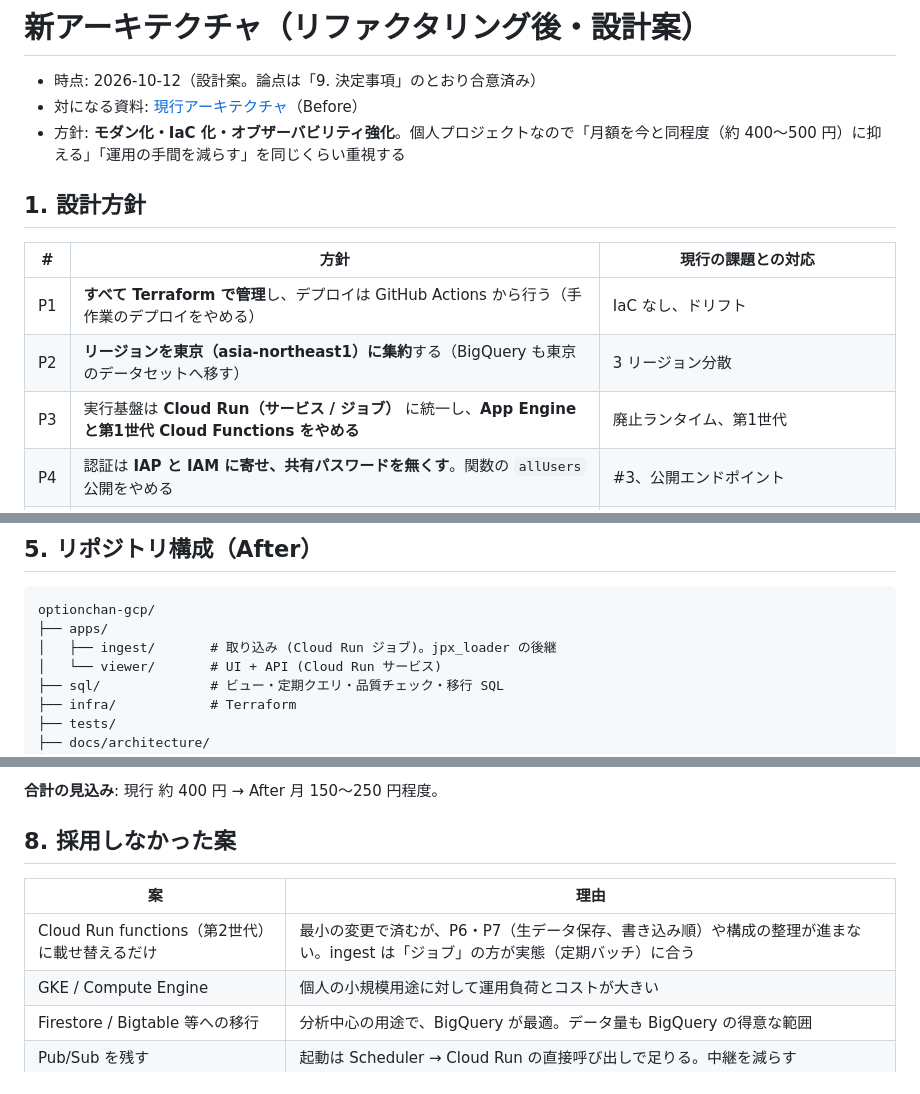
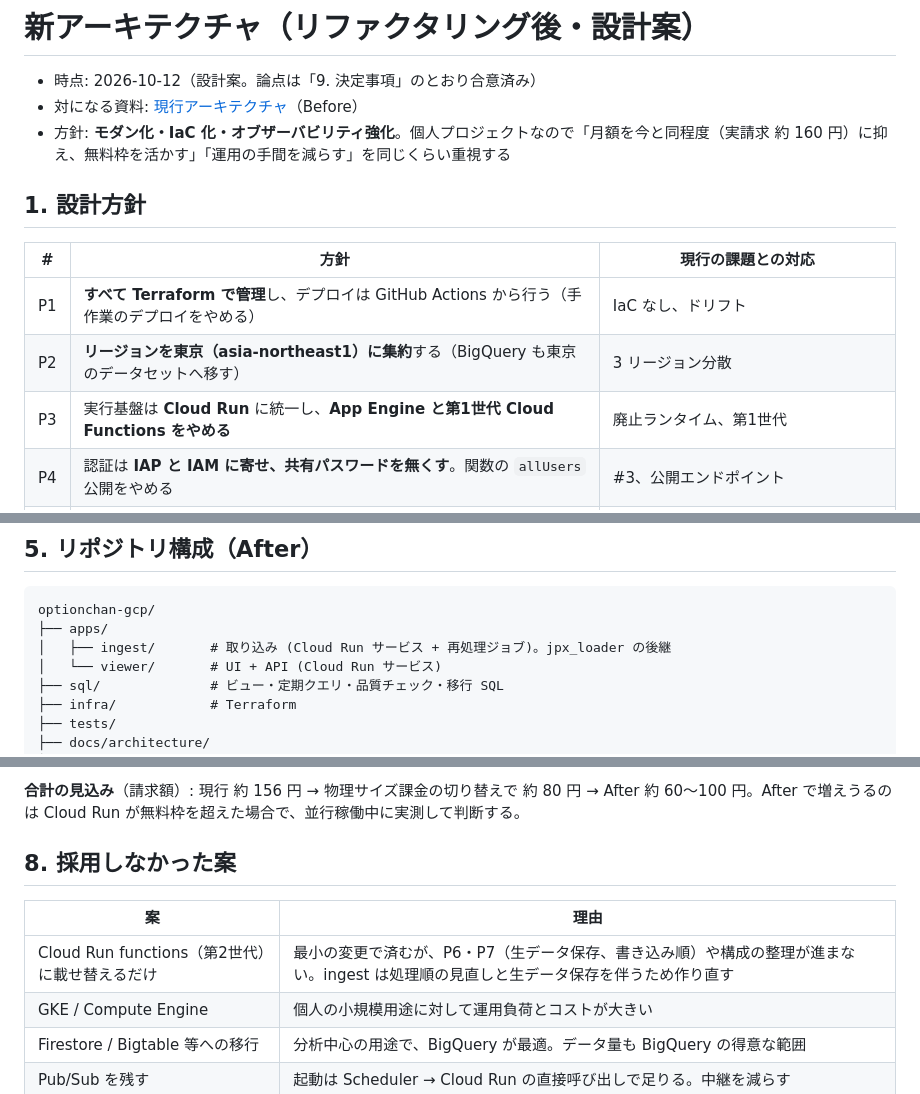
Before and after one commit to terukusu/optionchan-gcp, a Markdown page: docs/architecture/target.md, 3 parts joined by grey strips. Drawn GitHub-style.

````diff
--- a/docs/architecture/target.md
+++ b/docs/architecture/target.md
@@ -2,7 +2,7 @@
 
 - 時点: 2026-10-12（設計案。論点は「9. 決定事項」のとおり合意済み）
 - 対になる資料: [現行アーキテクチャ](current.md)（Before）
-- 方針: **モダン化・IaC 化・オブザーバビリティ強化**。個人プロジェクトなので「月額を今と同程度（約 400〜500 円）に抑える」「運用の手間を減らす」を同じくらい重視する
+- 方針: **モダン化・IaC 化・オブザーバビリティ強化**。個人プロジェクトなので「月額を今と同程度（実請求 約 160 円）に抑え、無料枠を活かす」「運用の手間を減らす」を同じくらい重視する
 
 ## 1. 設計方針
 
@@ -10,7 +10,7 @@
 |---|---|---|
 | P1 | **すべて Terraform で管理**し、デプロイは GitHub Actions から行う（手作業のデプロイをやめる） | IaC なし、ドリフト |
 | P2 | **リージョンを東京（asia-northeast1）に集約**する（BigQuery も東京のデータセットへ移す） | 3 リージョン分散 |
-| P3 | 実行基盤は **Cloud Run（サービス / ジョブ）** に統一し、**App Engine と第1世代 Cloud Functions をやめる** | 廃止ランタイム、第1世代 |
+| P3 | 実行基盤は **Cloud Run** に統一し、**App Engine と第1世代 Cloud Functions をやめる** | 廃止ランタイム、第1世代 |
 | P4 | 認証は **IAP と IAM に寄せ、共有パスワードを無くす**。関数の `allUsers` 公開をやめる | #3、公開エンドポイント |
 | P5 | サービスごとに **専用サービスアカウント（最小権限）**。ユーザー管理の SA 鍵は使わない（CI も Workload Identity 連携） | デフォルト SA、SA 鍵 |
 | P6 | 取り込みは **生データ（HTML）を保存してから解析**する。解析のバグを後から再処理で直せるようにする | #4（元の `MM/DD` が残っておらず過去データを正確に直せない） |
@@ -141,7 +143,7 @@ infra/
 ```
 optionchan-gcp/
 ├── apps/
-│   ├── ingest/       # 取り込み (Cloud Run ジョブ)。jpx_loader の後継
+│   ├── ingest/       # 取り込み (Cloud Run サービス + 再処理ジョブ)。jpx_loader の後継
 │   └── viewer/       # UI + API (Cloud Run サービス)
 ├── sql/              # ビュー・定期クエリ・品質チェック・移行 SQL
 ├── infra/            # Terraform
@@ -203,11 +208,11 @@ optionchan-gcp/
 
-**合計の見込み**: 現行 約 400 円 → After 月 150〜250 円程度。
+**合計の見込み**（請求額）: 現行 約 156 円 → 物理サイズ課金の切り替えで 約 80 円 → After 約 60〜100 円。After で増えうるのは Cloud Run が無料枠を超えた場合で、並行稼働中に実測して判断する。
 
 ## 8. 採用しなかった案
 
 | 案 | 理由 |
 |---|---|
-| Cloud Run functions（第2世代）に載せ替えるだけ | 最小の変更で済むが、P6・P7（生データ保存、書き込み順）や構成の整理が進まない。ingest は「ジョブ」の方が実態（定期バッチ）に合う |
+| Cloud Run functions（第2世代）に載せ替えるだけ | 最小の変更で済むが、P6・P7（生データ保存、書き込み順）や構成の整理が進まない。ingest は処理順の見直しと生データ保存を伴うため作り直す |
 | GKE / Compute Engine | 個人の小規模用途に対して運用負荷とコストが大きい |
 | Firestore / Bigtable 等への移行 | 分析中心の用途で、BigQuery が最適。データ量も BigQuery の得意な範囲 |
 | Pub/Sub を残す | 起動は Scheduler → Cloud Run の直接呼び出しで足りる。中継を減らす |
````
Also changed, not shown: other parts of docs/architecture/target.md (+40 -35 lines), docs/architecture/current.md (+9 -7 lines).
